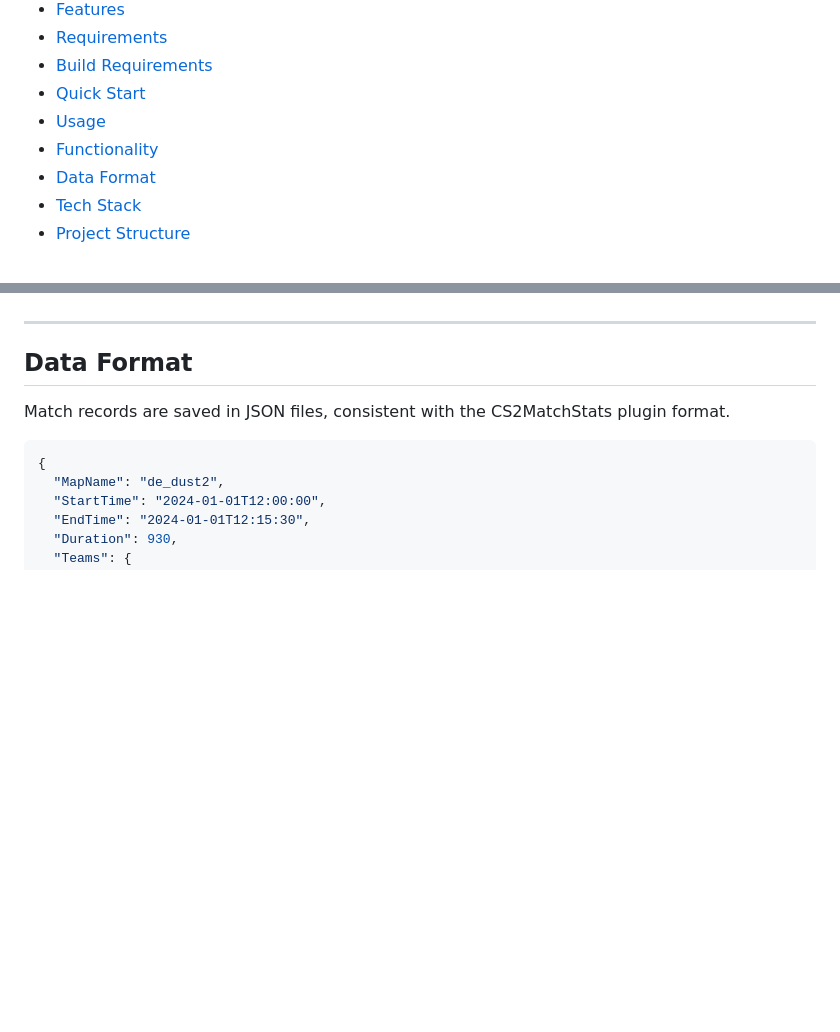
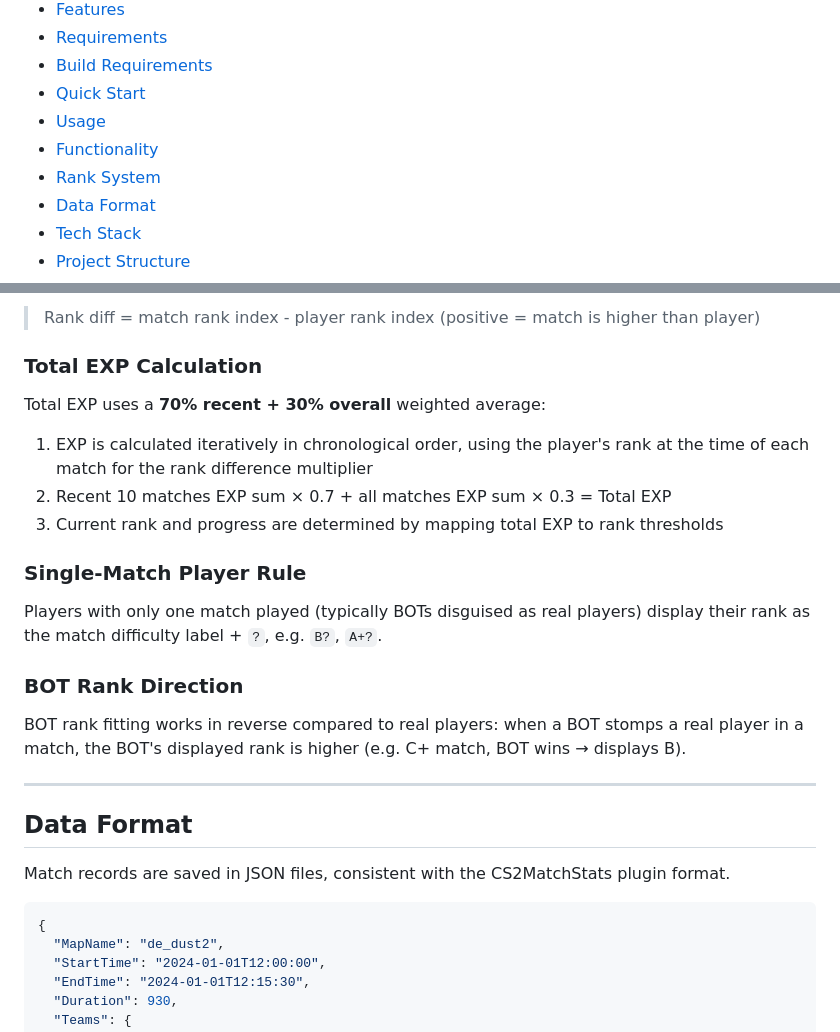
Before and after one commit to TGP258/CS2MatchStatsElectron, a Markdown page: README_EN.md, 2 parts joined by grey strips. Rendered like a GitHub page; blank space fills up the shorter version.

```diff
--- a/README_EN.md
+++ b/README_EN.md
@@ -18,6 +18,7 @@
 - [Quick Start](#quick-start)
 - [Usage](#usage)
 - [Functionality](#functionality)
+- [Rank System](#rank-system)
 - [Data Format](#data-format)
 - [Tech Stack](#tech-stack)
 - [Project Structure](#project-structure)
@@ -204,3 +330,20 @@ The app automatically saves the following configuration:
+> Rank diff = match rank index - player rank index (positive = match is higher than player)
+
+### Total EXP Calculation
+
+Total EXP uses a **70% recent + 30% overall** weighted average:
+
+1. EXP is calculated iteratively in chronological order, using the player's rank at the time of each match for the rank difference multiplier
+2. Recent 10 matches EXP sum × 0.7 + all matches EXP sum × 0.3 = Total EXP
+3. Current rank and progress are determined by mapping total EXP to rank thresholds
+
+### Single-Match Player Rule
+
+Players with only one match played (typically BOTs disguised as real players) display their rank as the match difficulty label + `?`, e.g. `B?`, `A+?`.
+
+### BOT Rank Direction
+
+BOT rank fitting works in reverse compared to real players: when a BOT stomps a real player in a match, the BOT's displayed rank is higher (e.g. C+ match, BOT wins → displays B).
 
 ---
 
```
Also changed, not shown: other parts of README_EN.md (+125 -0 lines).
